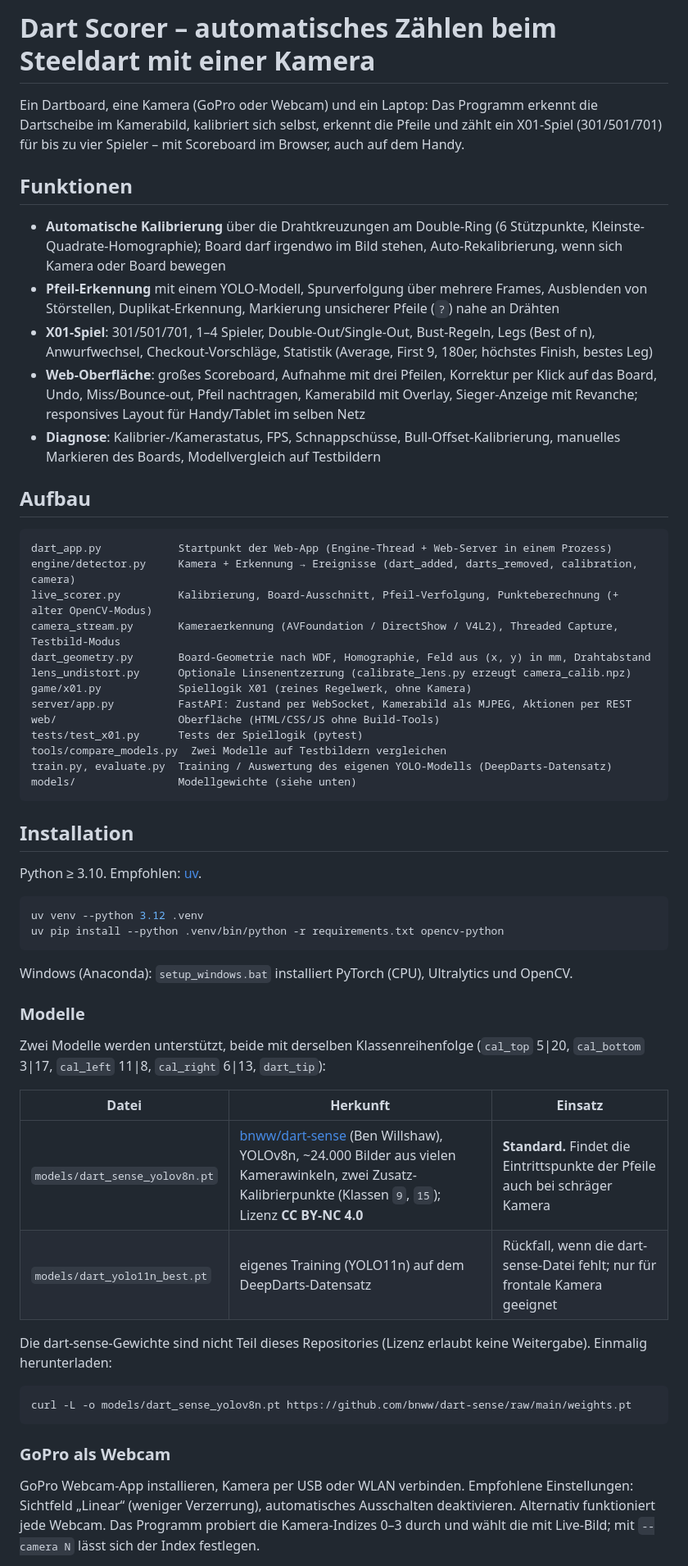
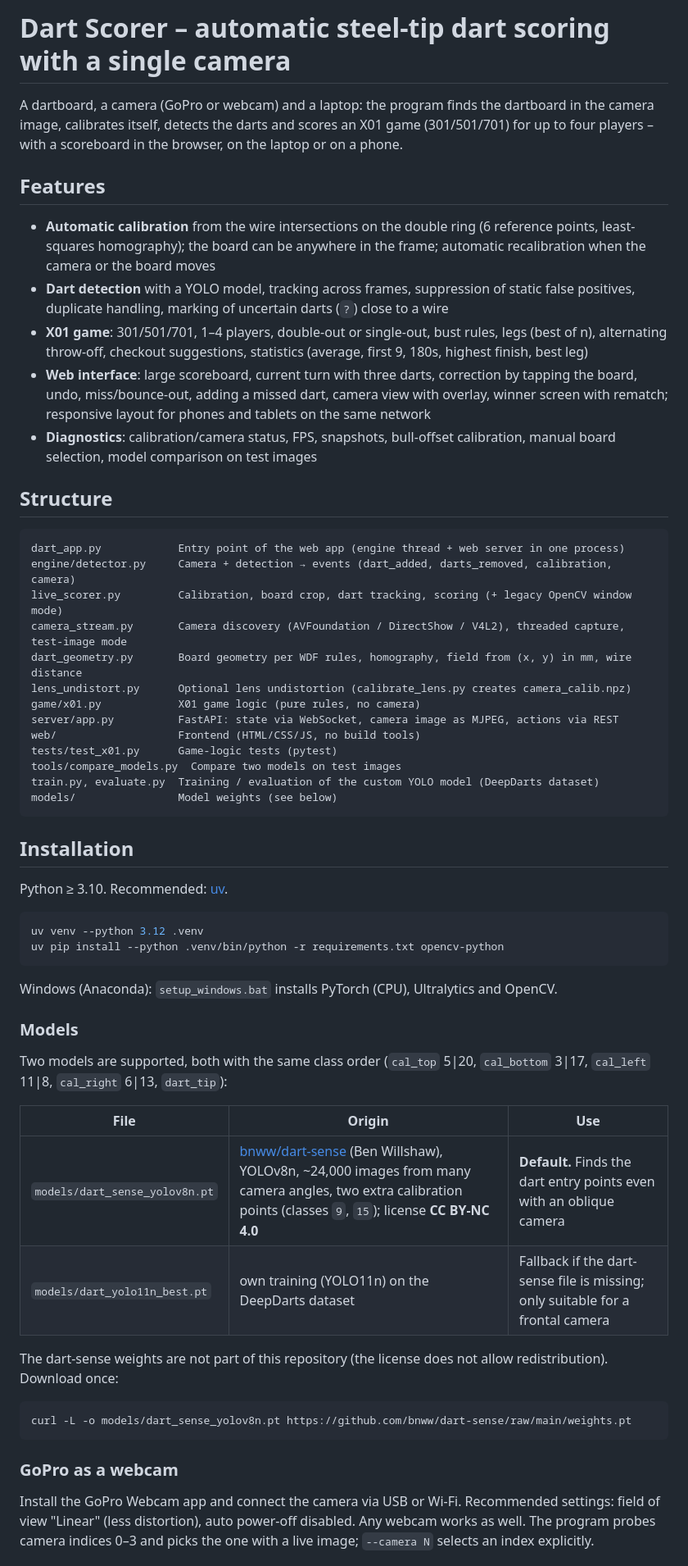
Before and after one commit to Leuphana-Minor-AI/Dart_Scorer, a Markdown page: README.md, the part around one of its changes. Shown at 82% size. Drawn GitHub-style.

````diff
--- a/README.md
+++ b/README.md
@@ -1,74 +1,75 @@
-# Dart Scorer – automatisches Zählen beim Steeldart mit einer Kamera
+# Dart Scorer – automatic steel-tip dart scoring with a single camera
 
-Ein Dartboard, eine Kamera (GoPro oder Webcam) und ein Laptop: Das Programm erkennt die
-Dartscheibe im Kamerabild, kalibriert sich selbst, erkennt die Pfeile und zählt ein X01-Spiel
-(301/501/701) für bis zu vier Spieler – mit Scoreboard im Browser, auch auf dem Handy.
+A dartboard, a camera (GoPro or webcam) and a laptop: the program finds the dartboard in the
+camera image, calibrates itself, detects the darts and scores an X01 game (301/501/701) for up to
+four players – with a scoreboard in the browser, on the laptop or on a phone.
 
-## Funktionen
+## Features
 
-- **Automatische Kalibrierung** über die Drahtkreuzungen am Double-Ring (6 Stützpunkte,
-  Kleinste-Quadrate-Homographie); Board darf irgendwo im Bild stehen, Auto-Rekalibrierung,
-  wenn sich Kamera oder Board bewegen
-- **Pfeil-Erkennung** mit einem YOLO-Modell, Spurverfolgung über mehrere Frames, Ausblenden
-  von Störstellen, Duplikat-Erkennung, Markierung unsicherer Pfeile (`?`) nahe an Drähten
-- **X01-Spiel**: 301/501/701, 1–4 Spieler, Double-Out/Single-Out, Bust-Regeln, Legs (Best of n),
-  Anwurfwechsel, Checkout-Vorschläge, Statistik (Average, First 9, 180er, höchstes Finish, bestes Leg)
-- **Web-Oberfläche**: großes Scoreboard, Aufnahme mit drei Pfeilen, Korrektur per Klick auf das Board,
-  Undo, Miss/Bounce-out, Pfeil nachtragen, Kamerabild mit Overlay, Sieger-Anzeige mit Revanche;
-  responsives Layout für Handy/Tablet im selben Netz
-- **Diagnose**: Kalibrier-/Kamerastatus, FPS, Schnappschüsse, Bull-Offset-Kalibrierung,
-  manuelles Markieren des Boards, Modellvergleich auf Testbildern
+- **Automatic calibration** from the wire intersections on the double ring (6 reference points,
+  least-squares homography); the board can be anywhere in the frame; automatic recalibration when
+  the camera or the board moves
+- **Dart detection** with a YOLO model, tracking across frames, suppression of static false
+  positives, duplicate handling, marking of uncertain darts (`?`) close to a wire
+- **X01 game**: 301/501/701, 1–4 players, double-out or single-out, bust rules, legs (best of n),
+  alternating throw-off, checkout suggestions, statistics (average, first 9, 180s, highest finish,
+  best leg)
+- **Web interface**: large scoreboard, current turn with three darts, correction by tapping the
+  board, undo, miss/bounce-out, adding a missed dart, camera view with overlay, winner screen with
+  rematch; responsive layout for phones and tablets on the same network
+- **Diagnostics**: calibration/camera status, FPS, snapshots, bull-offset calibration, manual board
+  selection, model comparison on test images
 
-## Aufbau
+## Structure
 
 ```
-dart_app.py            Startpunkt der Web-App (Engine-Thread + Web-Server in einem Prozess)
-engine/detector.py     Kamera + Erkennung → Ereignisse (dart_added, darts_removed, calibration, camera)
-live_scorer.py         Kalibrierung, Board-Ausschnitt, Pfeil-Verfolgung, Punkteberechnung (+ alter OpenCV-Modus)
-camera_stream.py       Kameraerkennung (AVFoundation / DirectShow / V4L2), Threaded Capture, Testbild-Modus
-dart_geometry.py       Board-Geometrie nach WDF, Homographie, Feld aus (x, y) in mm, Drahtabstand
-lens_undistort.py      Optionale Linsenentzerrung (calibrate_lens.py erzeugt camera_calib.npz)
-game/x01.py            Spiellogik X01 (reines Regelwerk, ohne Kamera)
-server/app.py          FastAPI: Zustand per WebSocket, Kamerabild als MJPEG, Aktionen per REST
-web/                   Oberfläche (HTML/CSS/JS ohne Build-Tools)
-tests/test_x01.py      Tests der Spiellogik (pytest)
-tools/compare_models.py  Zwei Modelle auf Testbildern vergleichen
-train.py, evaluate.py  Training / Auswertung des eigenen YOLO-Modells (DeepDarts-Datensatz)
-models/                Modellgewichte (siehe unten)
+dart_app.py            Entry point of the web app (engine thread + web server in one process)
+engine/detector.py     Camera + detection → events (dart_added, darts_removed, calibration, camera)
+live_scorer.py         Calibration, board crop, dart tracking, scoring (+ legacy OpenCV window mode)
+camera_stream.py       Camera discovery (AVFoundation / DirectShow / V4L2), threaded capture, test-image mode
+dart_geometry.py       Board geometry per WDF rules, homography, field from (x, y) in mm, wire distance
+lens_undistort.py      Optional lens undistortion (calibrate_lens.py creates camera_calib.npz)
+game/x01.py            X01 game logic (pure rules, no camera)
+server/app.py          FastAPI: state via WebSocket, camera image as MJPEG, actions via REST
+web/                   Frontend (HTML/CSS/JS, no build tools)
+tests/test_x01.py      Game-logic tests (pytest)
+tools/compare_models.py  Compare two models on test images
+train.py, evaluate.py  Training / evaluation of the custom YOLO model (DeepDarts dataset)
+models/                Model weights (see below)
 ```
 
 ## Installation
 
-Python ≥ 3.10. Empfohlen: [uv](https://docs.astral.sh/uv/).
+Python ≥ 3.10. Recommended: [uv](https://docs.astral.sh/uv/).
 
 ```bash
 uv venv --python 3.12 .venv
 uv pip install --python .venv/bin/python -r requirements.txt opencv-python
 ```
 
-Windows (Anaconda): `setup_windows.bat` installiert PyTorch (CPU), Ultralytics und OpenCV.
+Windows (Anaconda): `setup_windows.bat` installs PyTorch (CPU), Ultralytics and OpenCV.
 
-### Modelle
+### Models
 
-Zwei Modelle werden unterstützt, beide mit derselben Klassenreihenfolge
+Two models are supported, both with the same class order
 (`cal_top` 5|20, `cal_bottom` 3|17, `cal_left` 11|8, `cal_right` 6|13, `dart_tip`):
 
-| Datei | Herkunft | Einsatz |
+| File | Origin | Use |
 |---|---|---|
-| `models/dart_sense_yolov8n.pt` | [bnww/dart-sense](https://github.com/bnww/dart-sense) (Ben Willshaw), YOLOv8n, ~24.000 Bilder aus vielen Kamerawinkeln, zwei Zusatz-Kalibrierpunkte (Klassen `9`, `15`); Lizenz **CC BY-NC 4.0** | **Standard.** Findet die Eintrittspunkte der Pfeile auch bei schräger Kamera |
-| `models/dart_yolo11n_best.pt` | eigenes Training (YOLO11n) auf dem DeepDarts-Datensatz | Rückfall, wenn die dart-sense-Datei fehlt; nur für frontale Kamera geeignet |
+| `models/dart_sense_yolov8n.pt` | [bnww/dart-sense](https://github.com/bnww/dart-sense) (Ben Willshaw), YOLOv8n, ~24,000 images from many camera angles, two extra calibration points (classes `9`, `15`); license **CC BY-NC 4.0** | **Default.** Finds the dart entry points even with an oblique camera |
+| `models/dart_yolo11n_best.pt` | own training (YOLO11n) on the DeepDarts dataset | Fallback if the dart-sense file is missing; only suitable for a frontal camera |
 
-Die dart-sense-Gewichte sind nicht Teil dieses Repositories (Lizenz erlaubt keine Weitergabe).
-Einmalig herunterladen:
+The dart-sense weights are not part of this repository (the license does not allow
+redistribution). Download once:
 
 ```bash
 curl -L -o models/dart_sense_yolov8n.pt https://github.com/bnww/dart-sense/raw/main/weights.pt
 ```
 
-### GoPro als Webcam
+### GoPro as a webcam
 
-GoPro Webcam-App installieren, Kamera per USB oder WLAN verbinden. Empfohlene Einstellungen:
-Sichtfeld „Linear“ (weniger Verzerrung), automatisches Ausschalten deaktivieren. Alternativ
-funktioniert jede Webcam. Das Programm probiert die Kamera-Indizes 0–3 durch und wählt die mit
-Live-Bild; mit `--camera N` lässt sich der Index festlegen.
+Install the GoPro Webcam app and connect the camera via USB or Wi-Fi. Recommended settings:
+field of view "Linear" (less distortion), auto power-off disabled. Any webcam works as well.
+The program probes camera indices 0–3 and picks the one with a live image; `--camera N` selects
+an index explicitly.
 
````
Also changed, not shown: other parts of README.md (+61 -60 lines).
